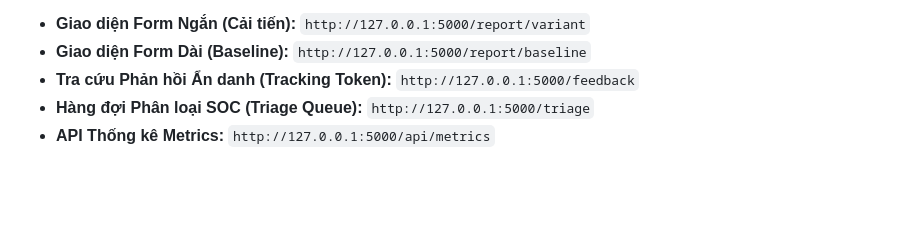
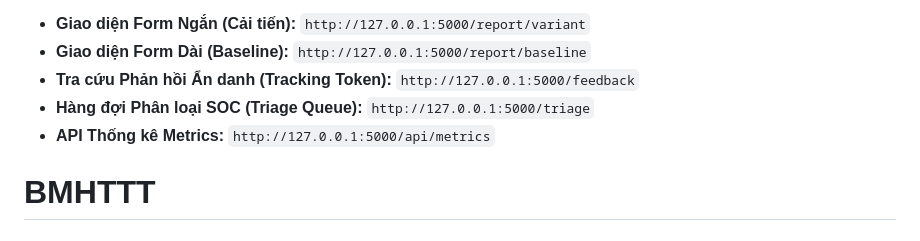
Before and after one commit to wwwwwwmw/BMHTTT, a Markdown page: README.md, the part around the change. Rendered like a GitHub page; blank space fills up the shorter version.

```diff
--- a/README.md
+++ b/README.md
@@ -85,3 +85,4 @@ Truy cập trình duyệt tại: `http://127.0.0.1:5000`
 - **Tra cứu Phản hồi Ẩn danh (Tracking Token):** `http://127.0.0.1:5000/feedback`
 - **Hàng đợi Phân loại SOC (Triage Queue):** `http://127.0.0.1:5000/triage`
 - **API Thống kê Metrics:** `http://127.0.0.1:5000/api/metrics`
+# BMHTTT
```
